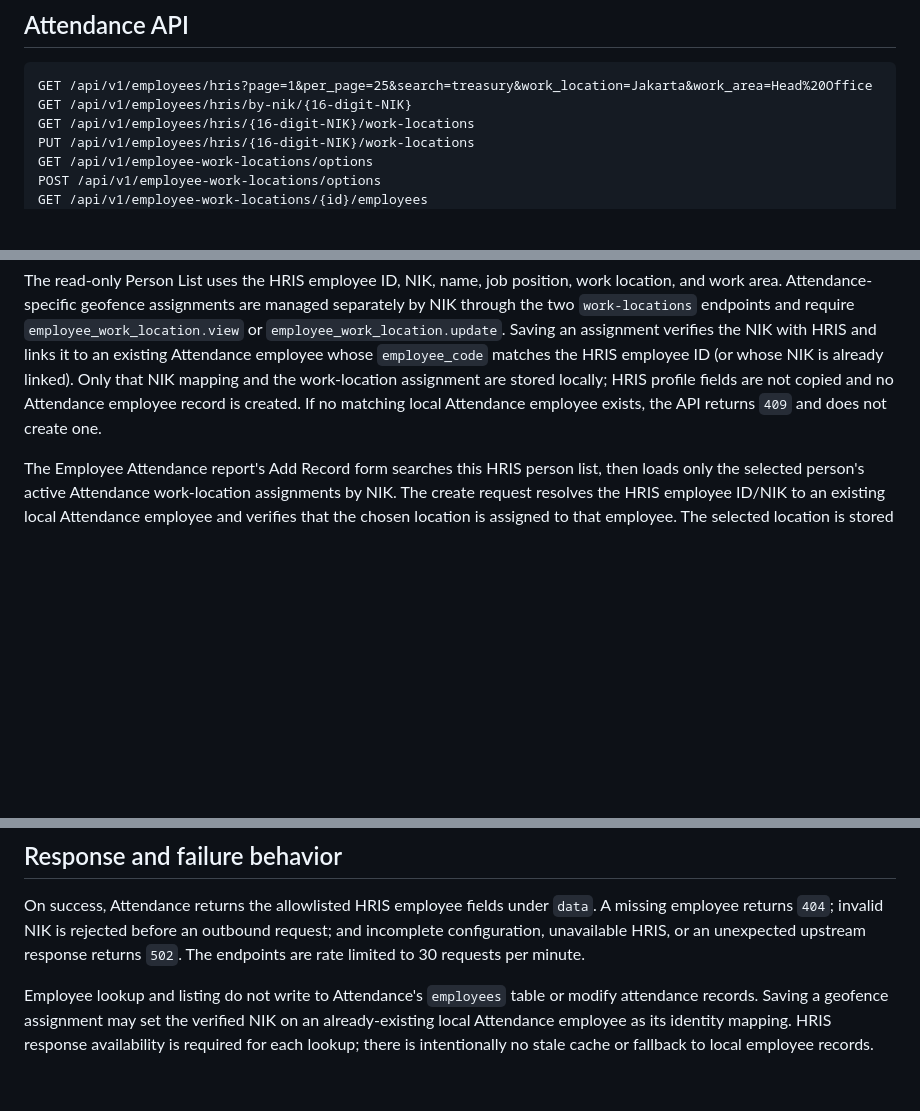
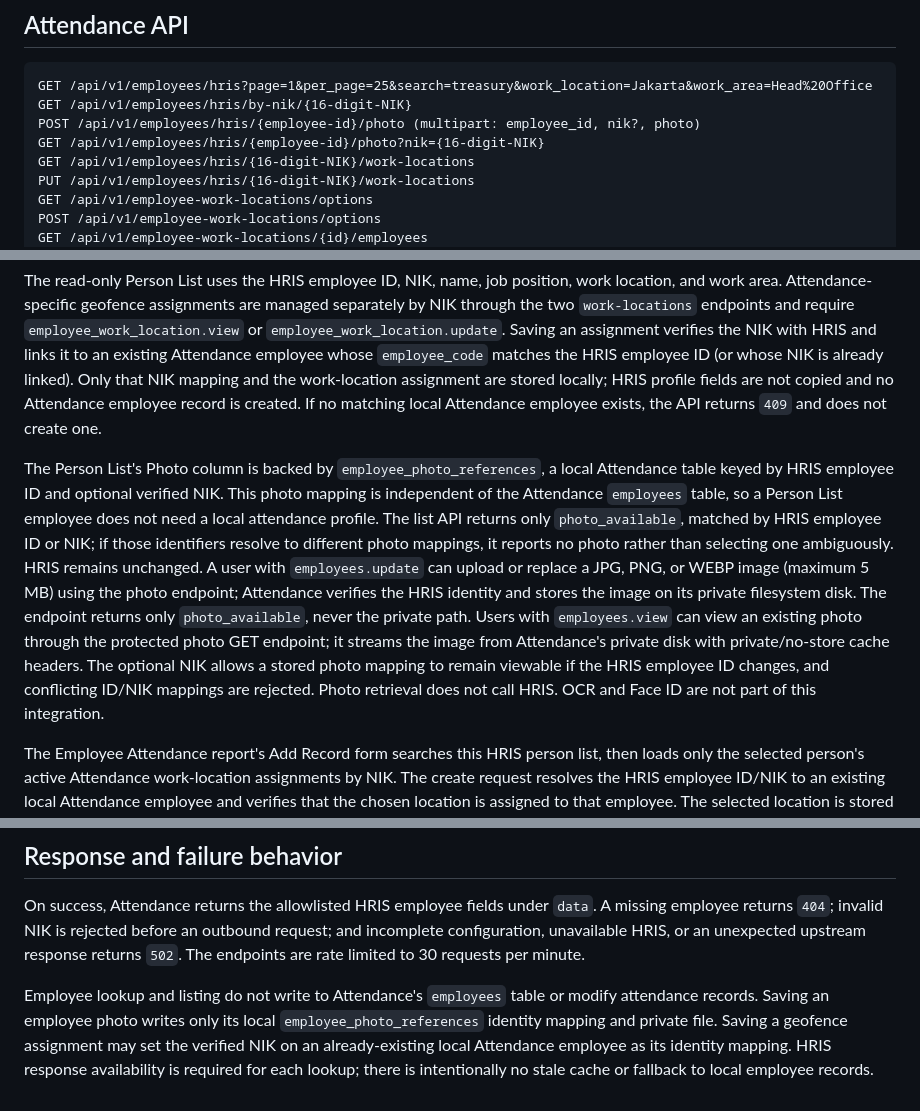
Before and after one commit to Sultonisky/attendance-mito-group, a Markdown page: docs/hris-employee-lookup.md, 3 parts joined by grey strips. Drawn GitHub-style; blank space fills up the shorter version.

Commit message:
feat: enhance HRIS employee photo handling with new endpoints for uploading and retrieving photos

````diff
--- a/docs/hris-employee-lookup.md
+++ b/docs/hris-employee-lookup.md
@@ -9,6 +9,8 @@ does not copy or persist the returned employee data.
 ```http
 GET /api/v1/employees/hris?page=1&per_page=25&search=treasury&work_location=Jakarta&work_area=Head%20Office
 GET /api/v1/employees/hris/by-nik/{16-digit-NIK}
+POST /api/v1/employees/hris/{employee-id}/photo (multipart: employee_id, nik?, photo)
+GET /api/v1/employees/hris/{employee-id}/photo?nik={16-digit-NIK}
 GET /api/v1/employees/hris/{16-digit-NIK}/work-locations
 PUT /api/v1/employees/hris/{16-digit-NIK}/work-locations
 GET /api/v1/employee-work-locations/options
@@ -53,6 +55,23 @@ assignment are stored locally; HRIS profile fields are not copied and no
 Attendance employee record is created. If no matching local Attendance
 employee exists, the API returns `409` and does not create one.
 
+The Person List's Photo column is backed by `employee_photo_references`, a
+local Attendance table keyed by HRIS employee ID and optional verified NIK.
+This photo mapping is independent of the Attendance `employees` table, so a
+Person List employee does not need a local attendance profile. The list API
+returns only `photo_available`, matched by HRIS employee ID or NIK; if those
+identifiers resolve to different photo mappings, it reports no photo rather
+than selecting one ambiguously. HRIS remains unchanged. A user with
+`employees.update` can upload or replace a JPG, PNG, or WEBP image (maximum
+5 MB) using the photo endpoint; Attendance verifies the HRIS identity and
+stores the image on its private filesystem disk. The endpoint returns only
+`photo_available`, never the private path. Users with `employees.view` can
+view an existing photo through the protected photo GET endpoint; it streams
+the image from Attendance's private disk with private/no-store cache headers.
+The optional NIK allows a stored photo mapping to remain viewable if the HRIS
+employee ID changes, and conflicting ID/NIK mappings are rejected. Photo
+retrieval does not call HRIS. OCR and Face ID are not part of this integration.
+
 The Employee Attendance report's Add Record form searches this HRIS person list,
 then loads only the selected person's active Attendance work-location
 assignments by NIK. The create request resolves the HRIS employee ID/NIK to an
@@ -85,7 +104,9 @@ unexpected upstream response returns `502`. The endpoints are rate limited
 to 30 requests per minute.
 
 Employee lookup and listing do not write to Attendance's `employees` table or
-modify attendance records. Saving a geofence assignment may set the verified
-NIK on an already-existing local Attendance employee as its identity mapping.
+modify attendance records. Saving an employee photo writes only its local
+`employee_photo_references` identity mapping and private file. Saving a
+geofence assignment may set the verified NIK on an already-existing local
+Attendance employee as its identity mapping.
 HRIS response availability is required for each lookup; there is intentionally
 no stale cache or fallback to local employee records.
````
